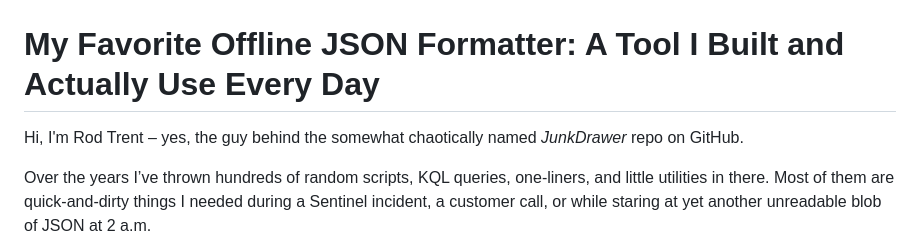
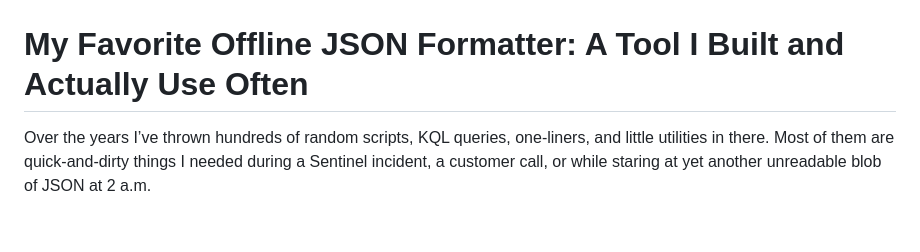
Before and after one commit to rod-trent/JunkDrawer, a Markdown page: JSON_Converter/Readme.md, the part around the change. Rendered like a GitHub page; blank space fills up the shorter version.

Commit message:
Revise README title for JSON Formatter
Updated the README title for clarity and conciseness.

```diff
--- a/JSON_Converter/Readme.md
+++ b/JSON_Converter/Readme.md
@@ -1,8 +1,6 @@
 ![JSON Converter](https://raw.githubusercontent.com/rod-trent/JunkDrawer/refs/heads/main/JSON_Converter/Images/workingwithjson.jpg "JSON Converter")
 
-# My Favorite Offline JSON Formatter: A Tool I Built and Actually Use Every Day
-
-Hi, I'm Rod Trent – yes, the guy behind the somewhat chaotically named *JunkDrawer* repo on GitHub.
+# My Favorite Offline JSON Formatter: A Tool I Built and Actually Use Often
 
 Over the years I’ve thrown hundreds of random scripts, KQL queries, one-liners, and little utilities in there. Most of them are quick-and-dirty things I needed during a Sentinel incident, a customer call, or while staring at yet another unreadable blob of JSON at 2 a.m.
 
```
